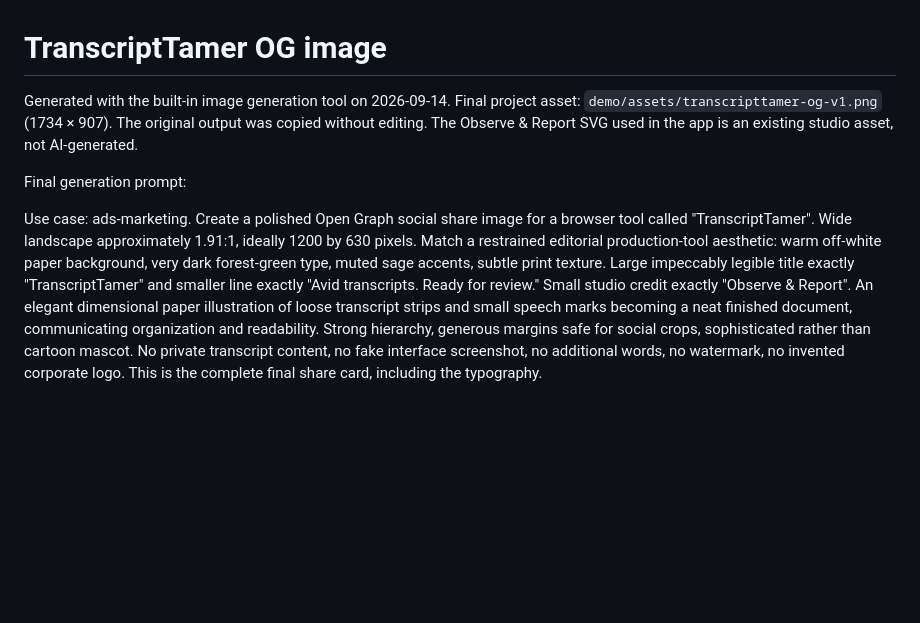
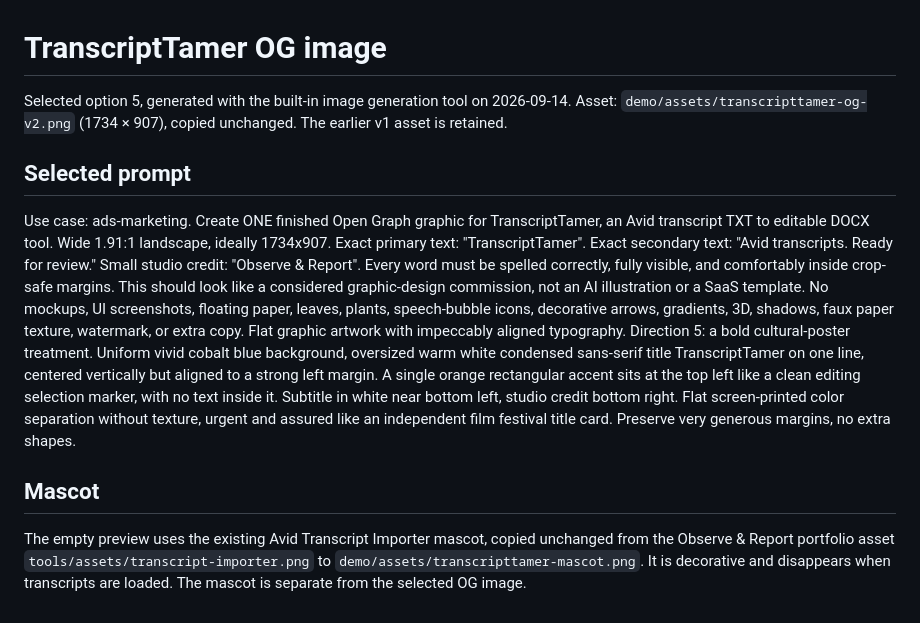
Before and after one commit to OhandAredotjGN/avid-transcript-importer, a Markdown page: docs/og-image-provenance.md, the part around the change. Drawn GitHub-style; blank space fills up the shorter version.

Commit message:
Use selected cobalt share card and existing mascot in empty preview (#2)
Co-authored-by: Beau Scheier <255024104+OhandAredotjGN@users.noreply.github.com>

```diff
--- a/docs/og-image-provenance.md
+++ b/docs/og-image-provenance.md
@@ -1,7 +1,11 @@
 # TranscriptTamer OG image
 
-Generated with the built-in image generation tool on 2026-09-14. Final project asset: `demo/assets/transcripttamer-og-v1.png` (1734 × 907). The original output was copied without editing. The Observe & Report SVG used in the app is an existing studio asset, not AI-generated.
+Selected option 5, generated with the built-in image generation tool on 2026-09-14. Asset: `demo/assets/transcripttamer-og-v2.png` (1734 × 907), copied unchanged. The earlier v1 asset is retained.
 
-Final generation prompt:
+## Selected prompt
 
-Use case: ads-marketing. Create a polished Open Graph social share image for a browser tool called "TranscriptTamer". Wide landscape approximately 1.91:1, ideally 1200 by 630 pixels. Match a restrained editorial production-tool aesthetic: warm off-white paper background, very dark forest-green type, muted sage accents, subtle print texture. Large impeccably legible title exactly "TranscriptTamer" and smaller line exactly "Avid transcripts. Ready for review." Small studio credit exactly "Observe & Report". An elegant dimensional paper illustration of loose transcript strips and small speech marks becoming a neat finished document, communicating organization and readability. Strong hierarchy, generous margins safe for social crops, sophisticated rather than cartoon mascot. No private transcript content, no fake interface screenshot, no additional words, no watermark, no invented corporate logo. This is the complete final share card, including the typography.
+Use case: ads-marketing. Create ONE finished Open Graph graphic for TranscriptTamer, an Avid transcript TXT to editable DOCX tool. Wide 1.91:1 landscape, ideally 1734x907. Exact primary text: "TranscriptTamer". Exact secondary text: "Avid transcripts. Ready for review." Small studio credit: "Observe & Report". Every word must be spelled correctly, fully visible, and comfortably inside crop-safe margins. This should look like a considered graphic-design commission, not an AI illustration or a SaaS template. No mockups, UI screenshots, floating paper, leaves, plants, speech-bubble icons, decorative arrows, gradients, 3D, shadows, faux paper texture, watermark, or extra copy. Flat graphic artwork with impeccably aligned typography. Direction 5: a bold cultural-poster treatment. Uniform vivid cobalt blue background, oversized warm white condensed sans-serif title TranscriptTamer on one line, centered vertically but aligned to a strong left margin. A single orange rectangular accent sits at the top left like a clean editing selection marker, with no text inside it. Subtitle in white near bottom left, studio credit bottom right. Flat screen-printed color separation without texture, urgent and assured like an independent film festival title card. Preserve very generous margins, no extra shapes.
+
+## Mascot
+
+The empty preview uses the existing Avid Transcript Importer mascot, copied unchanged from the Observe & Report portfolio asset `tools/assets/transcript-importer.png` to `demo/assets/transcripttamer-mascot.png`. It is decorative and disappears when transcripts are loaded. The mascot is separate from the selected OG image.
```
Also changed, not shown: README.md (+1 -1 lines), demo/assets/transcripttamer-mascot.png (added), demo/assets/transcripttamer-og-v2.png (added), 4 other files.
